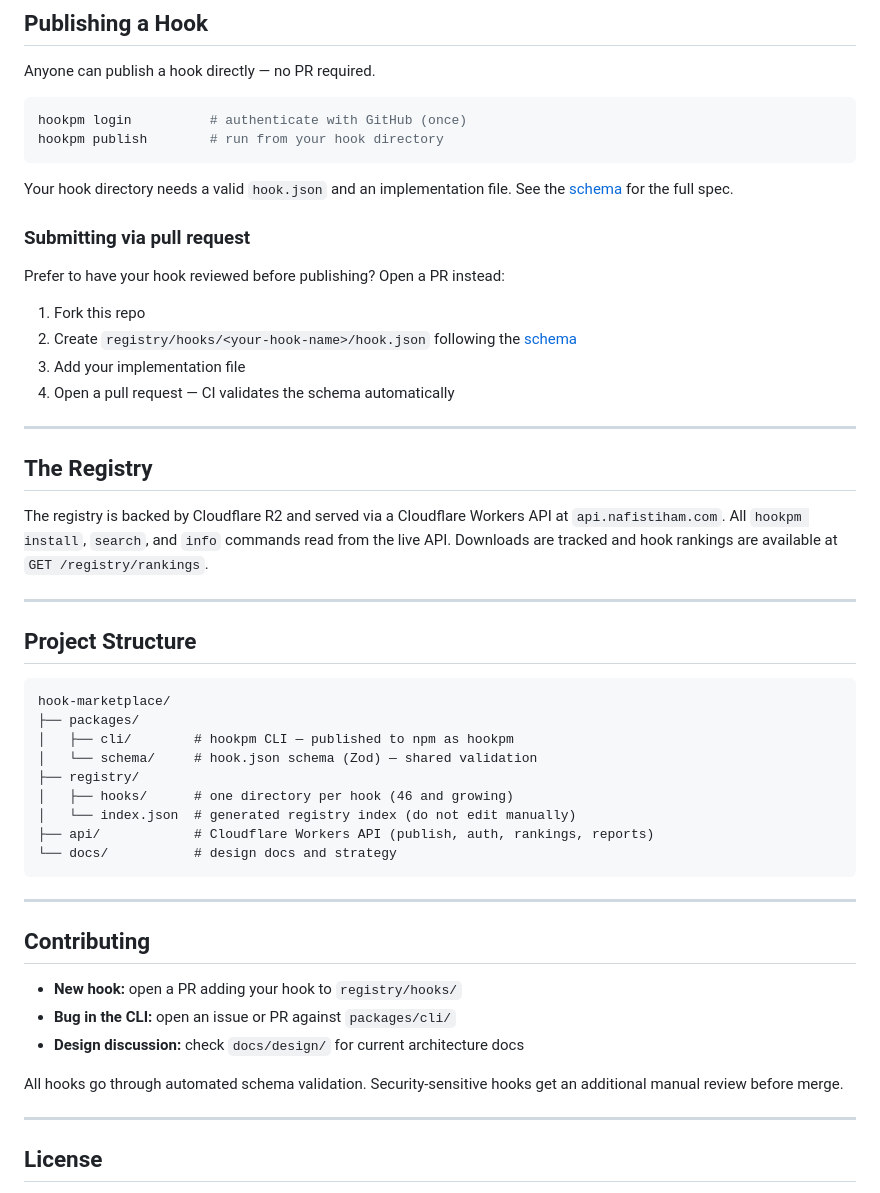
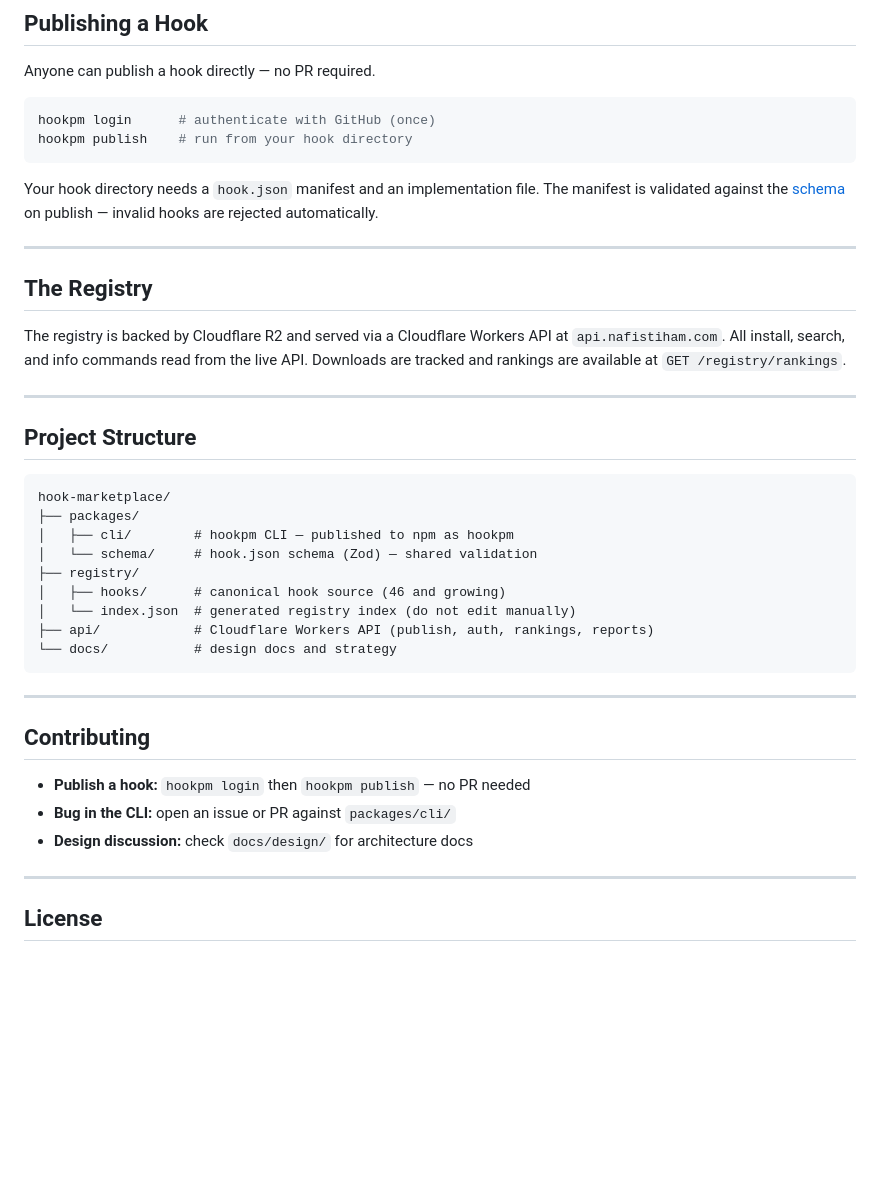
Before and after one commit to nafistiham/hook-marketplace, a Markdown page: README.md, the part around the change. Drawn GitHub-style; blank space fills up the shorter version.

Commit message:
docs: remove PR-first contribution model, direct publish is primary

````diff
--- a/README.md
+++ b/README.md
@@ -148,26 +148,17 @@ hookpm remove bash-danger-guard
 Anyone can publish a hook directly — no PR required.
 
 ```sh
-hookpm login          # authenticate with GitHub (once)
-hookpm publish        # run from your hook directory
+hookpm login      # authenticate with GitHub (once)
+hookpm publish    # run from your hook directory
 ```
 
-Your hook directory needs a valid `hook.json` and an implementation file. See the [schema](./packages/schema/src/schema.ts) for the full spec.
-
-### Submitting via pull request
-
-Prefer to have your hook reviewed before publishing? Open a PR instead:
-
-1. Fork this repo
-2. Create `registry/hooks/<your-hook-name>/hook.json` following the [schema](./packages/schema/src/schema.ts)
-3. Add your implementation file
-4. Open a pull request — CI validates the schema automatically
+Your hook directory needs a `hook.json` manifest and an implementation file. The manifest is validated against the [schema](./packages/schema/src/schema.ts) on publish — invalid hooks are rejected automatically.
 
 ---
 
 ## The Registry
 
-The registry is backed by Cloudflare R2 and served via a Cloudflare Workers API at `api.nafistiham.com`. All `hookpm install`, `search`, and `info` commands read from the live API. Downloads are tracked and hook rankings are available at `GET /registry/rankings`.
+The registry is backed by Cloudflare R2 and served via a Cloudflare Workers API at `api.nafistiham.com`. All install, search, and info commands read from the live API. Downloads are tracked and rankings are available at `GET /registry/rankings`.
 
 ---
 
@@ -179,7 +170,7 @@ hook-marketplace/
 │   ├── cli/        # hookpm CLI — published to npm as hookpm
 │   └── schema/     # hook.json schema (Zod) — shared validation
 ├── registry/
-│   ├── hooks/      # one directory per hook (46 and growing)
+│   ├── hooks/      # canonical hook source (46 and growing)
 │   └── index.json  # generated registry index (do not edit manually)
 ├── api/            # Cloudflare Workers API (publish, auth, rankings, reports)
 └── docs/           # design docs and strategy
@@ -189,11 +180,9 @@ hook-marketplace/
 
 ## Contributing
 
-- **New hook:** open a PR adding your hook to `registry/hooks/`
+- **Publish a hook:** `hookpm login` then `hookpm publish` — no PR needed
 - **Bug in the CLI:** open an issue or PR against `packages/cli/`
-- **Design discussion:** check `docs/design/` for current architecture docs
-
-All hooks go through automated schema validation. Security-sensitive hooks get an additional manual review before merge.
+- **Design discussion:** check `docs/design/` for architecture docs
 
 ---
 
````
